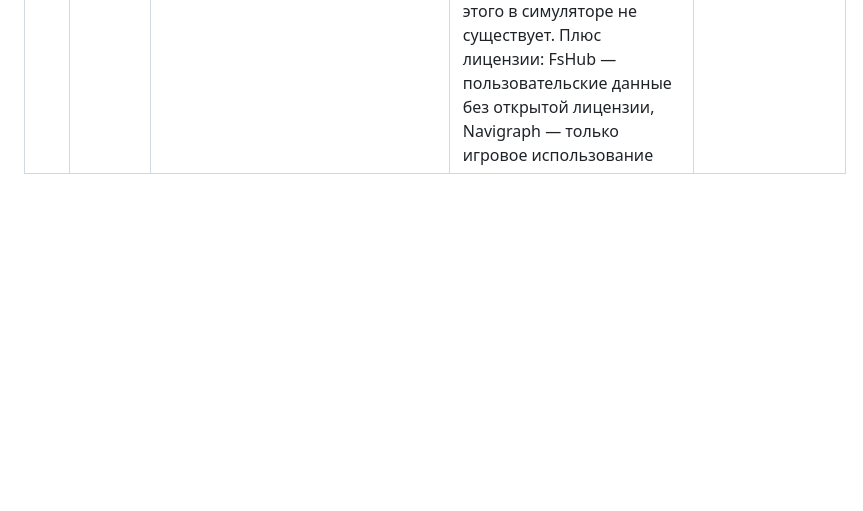
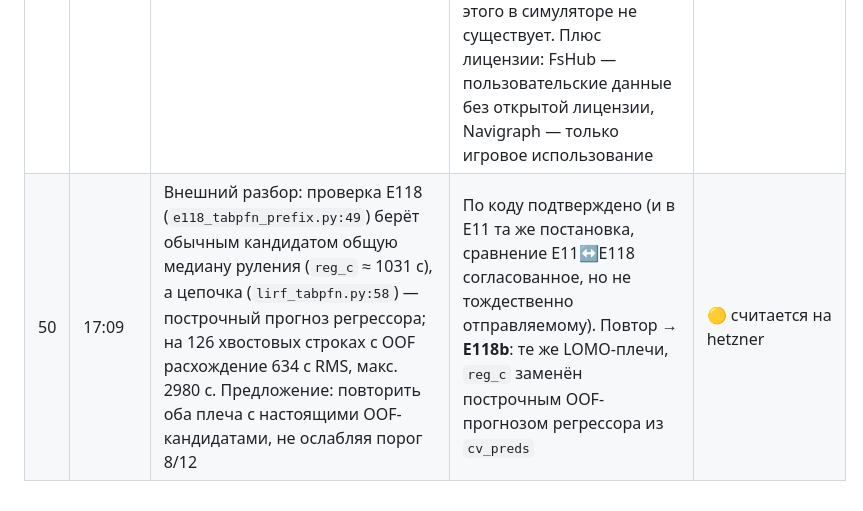
Before and after one commit to disclaimer8/prc-2026, a Markdown page: HYPOTHESES_LOG.md, the part around the change. Rendered like a GitHub page; blank space fills up the shorter version.

Commit message:
Hypothesis 50: E118 check used the global median as the regular candidate (external review), E118b re-check queued
Co-Authored-By: Claude Fable 5.1 <noreply@anthropic.com>

```diff
--- a/HYPOTHESES_LOG.md
+++ b/HYPOTHESES_LOG.md
@@ -63,3 +63,4 @@
 | 47 | 17:07 | github.com/jbencina/fstelemetry | Метаданные репозитория: «Python library for capturing telemetry data from Flight Simulator 2020 using SimConnect», 8 звёзд, последний коммит 10.01.2021, MIT | ⛔ библиотека для съёма телеметрии из MSFS 2020 — симулятор, не данные; неприменимо (в одном ряду с №46 fshub, №28/30 Navigraph) |
 | 48 | 17:08 | GitHub topic `flight-analysis` (по дате обновления) | Выгружены все 20 репозиториев темы через API: MSFS-логбуки, дроны/PX4/ArduPilot, дашборды задержек по США/Индии (BTS, nycflights13), библиотека skyhop/FlightAnalysis (извлечение вылет/прилёт из движений) | ⛔ ни одного набора наземных наблюдений по Европе; данных нет, только код и учебные дашборды |
 | 49 | 17:08 | «Почему данные симулятора неприемлемы, можно ли их экстраполировать?» | Разбор по бюджету ошибки (разд. 21e/21f брифа): единственное, что симулятор мог бы дать — невозмущённое время руления стоянка→ВПП; это уже есть у модели из OSM-геометрии (`geo_*`, E36/E42), а явный референс P10 по стоянке×ВПП (E9, `tq_*`) отклонён 0/6 — поглощается. Остаток ошибки — правила записи (block = расписание, строки без NM, хвост LIRF ≈ 40 % бюджета), реальные очереди/деайсинг и отсутствие наземного покрытия — ничего из этого в симуляторе не существует. Плюс лицензии: FsHub — пользовательские данные без открытой лицензии, Navigraph — только игровое использование | ⛔ не запрет по правилам, а нулевая информация: симулятор воспроизводит то, что мы и так знаем точнее из 2 млн размеченных строк 2025 |
+| 50 | 17:09 | Внешний разбор: проверка E118 (`e118_tabpfn_prefix.py:49`) берёт обычным кандидатом общую медиану руления (`reg_c` ≈ 1031 с), а цепочка (`lirf_tabpfn.py:58`) — построчный прогноз регрессора; на 126 хвостовых строках с OOF расхождение 634 с RMS, макс. 2980 с. Предложение: повторить оба плеча с настоящими OOF-кандидатами, не ослабляя порог 8/12 | По коду подтверждено (и в E11 та же постановка, сравнение E11↔E118 согласованное, но не тождественно отправляемому). Повтор → **E118b**: те же LOMO-плечи, `reg_c` заменён построчным OOF-прогнозом регрессора из `cv_preds` | 🟡 считается на hetzner |
```
